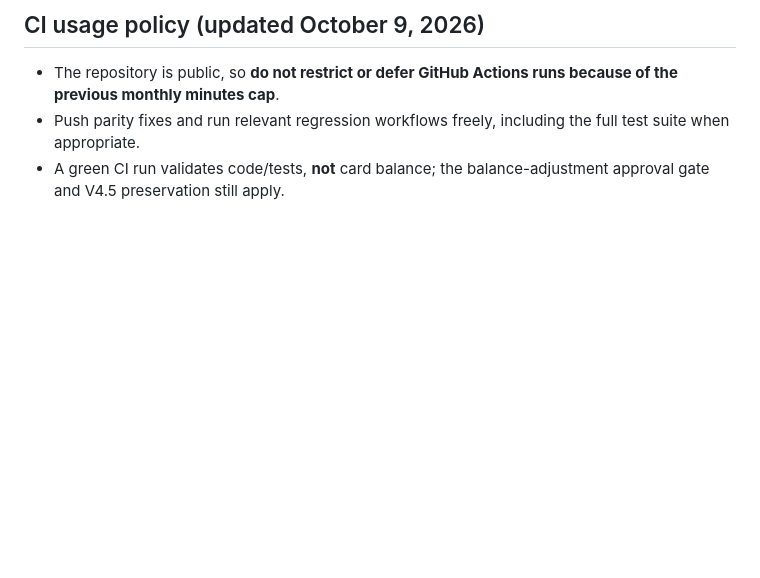
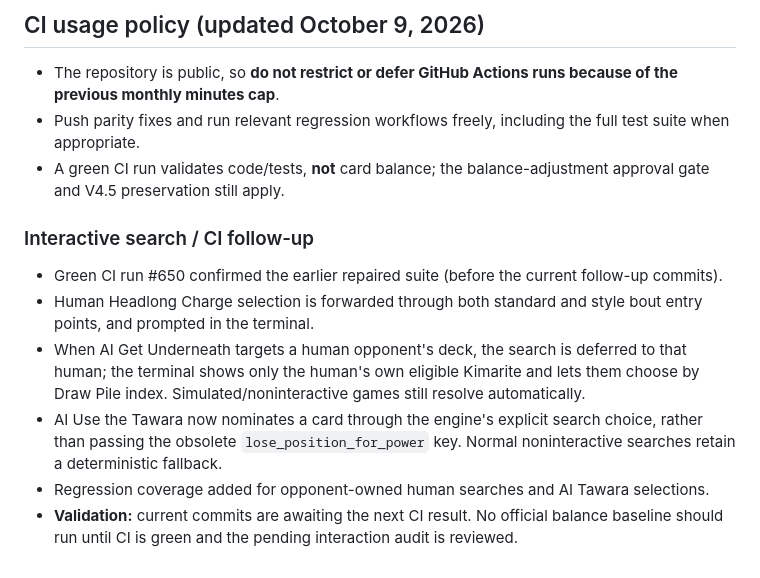
Before and after one commit to thomasw326/kimarite, a Markdown page: docs/V5_CARD_SYNC_AUDIT.md, the part around the change. GitHub-like rendering; blank space fills up the shorter version.

Commit message:
Record interactive search implementation and CI gate in V5 audit

```diff
--- a/docs/V5_CARD_SYNC_AUDIT.md
+++ b/docs/V5_CARD_SYNC_AUDIT.md
@@ -60,3 +60,12 @@ The following changes are committed on the V5 branch (no balance changes):
 - The repository is public, so **do not restrict or defer GitHub Actions runs because of the previous monthly minutes cap**.
 - Push parity fixes and run relevant regression workflows freely, including the full test suite when appropriate.
 - A green CI run validates code/tests, **not** card balance; the balance-adjustment approval gate and V4.5 preservation still apply.
+
+### Interactive search / CI follow-up
+
+- Green CI run #650 confirmed the earlier repaired suite (before the current follow-up commits).
+- Human Headlong Charge selection is forwarded through both standard and style bout entry points, and prompted in the terminal.
+- When AI Get Underneath targets a human opponent's deck, the search is deferred to that human; the terminal shows only the human's own eligible Kimarite and lets them choose by Draw Pile index. Simulated/noninteractive games still resolve automatically.
+- AI Use the Tawara now nominates a card through the engine's explicit search choice, rather than passing the obsolete `lose_position_for_power` key. Normal noninteractive searches retain a deterministic fallback.
+- Regression coverage added for opponent-owned human searches and AI Tawara selections.
+- **Validation:** current commits are awaiting the next CI result. No official balance baseline should run until CI is green and the pending interaction audit is reviewed.
```
